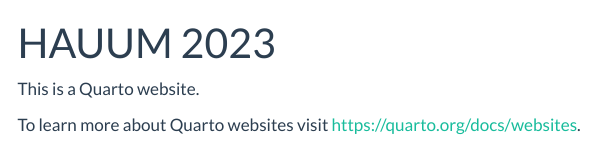
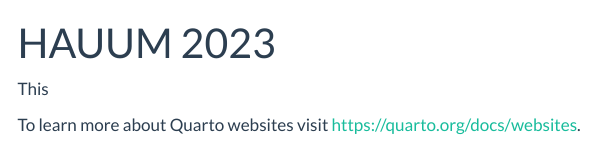
Before and after one commit to hauum-2023/website, a Quarto document (index.qmd): the page in a window 1100 px wide, from its top. Rendered offline with R 4.5, knitr and Pandoc in place of Quarto, with nearby package versions; menus at the side of the page are left out.

Commit message:
Update index.qmd

```diff
--- a/index.qmd
+++ b/index.qmd
@@ -2,6 +2,6 @@
 title: "HAUUM 2023"
 ---
 
-This is a Quarto website.
+This
 
 To learn more about Quarto websites visit <https://quarto.org/docs/websites>.
```
